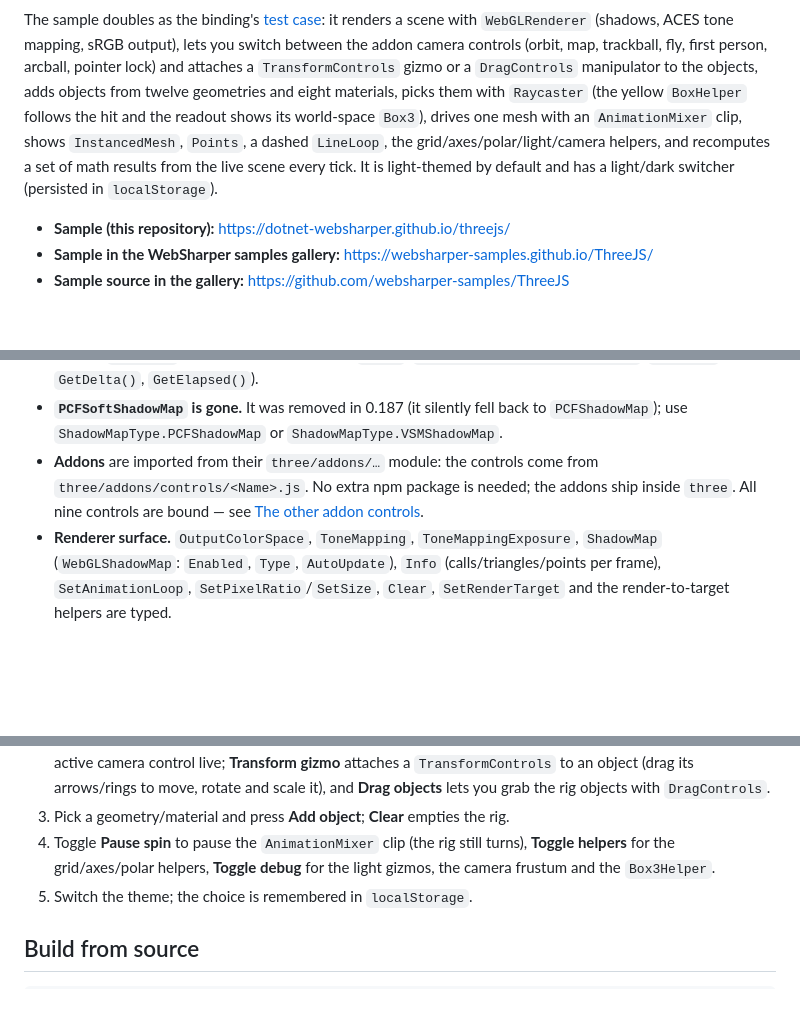
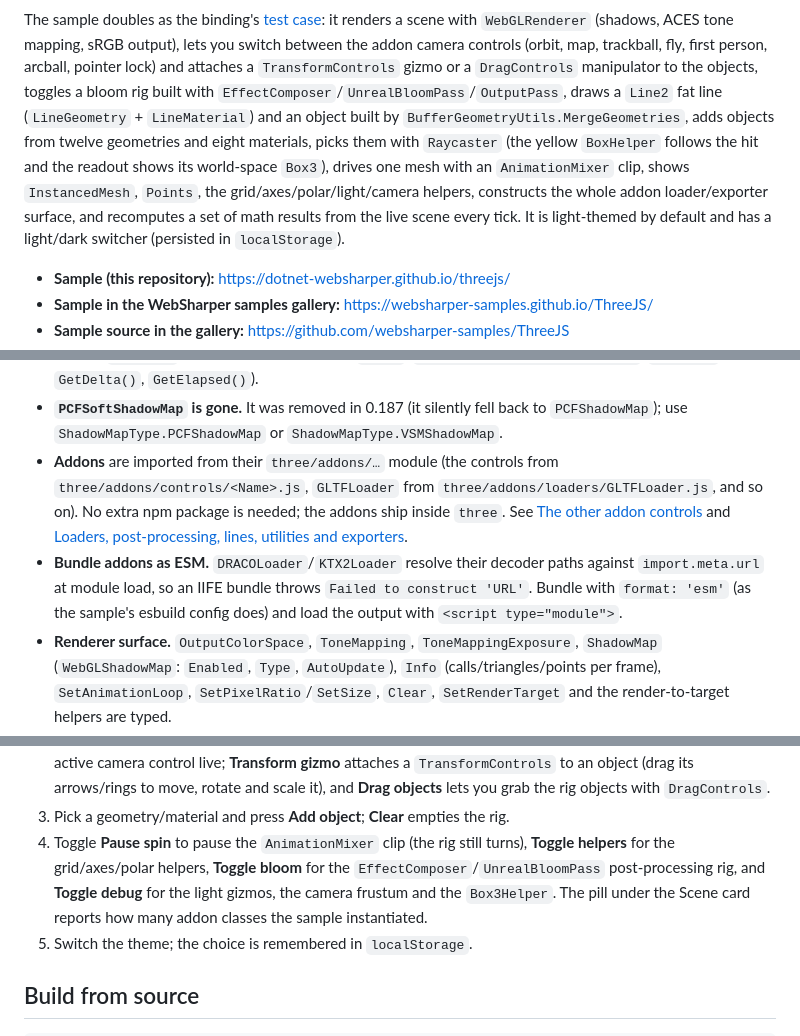
Before and after one commit to dotnet-websharper/threejs, a Markdown page: README.md, 3 parts joined by grey strips. Drawn GitHub-style; blank space fills up the shorter version.

```diff
--- a/README.md
+++ b/README.md
@@ -30,13 +32,17 @@ The sample doubles as the binding's [test case](#running-the-test-case): it
 renders a scene with `WebGLRenderer` (shadows, ACES tone mapping, sRGB output),
 lets you switch between the addon camera controls (orbit, map, trackball, fly,
 first person, arcball, pointer lock) and attaches a `TransformControls` gizmo or
-a `DragControls` manipulator to the objects, adds objects from twelve geometries
-and eight materials, picks them with `Raycaster` (the yellow `BoxHelper` follows
-the hit and the readout shows its world-space `Box3`), drives one mesh with an
-`AnimationMixer` clip, shows `InstancedMesh`, `Points`, a dashed `LineLoop`, the
-grid/axes/polar/light/camera helpers, and recomputes a set of math results from
-the live scene every tick. It is light-themed by default and has a light/dark
-switcher (persisted in `localStorage`).
+a `DragControls` manipulator to the objects, toggles a bloom rig built with
+`EffectComposer`/`UnrealBloomPass`/`OutputPass`, draws a `Line2` fat line
+(`LineGeometry` + `LineMaterial`) and an object built by
+`BufferGeometryUtils.MergeGeometries`, adds objects from twelve geometries and
+eight materials, picks them with `Raycaster` (the yellow `BoxHelper` follows the
+hit and the readout shows its world-space `Box3`), drives one mesh with an
+`AnimationMixer` clip, shows `InstancedMesh`, `Points`, the
+grid/axes/polar/light/camera helpers, constructs the whole addon loader/exporter
+surface, and recomputes a set of math results from the live scene every tick. It
+is light-themed by default and has a light/dark switcher (persisted in
+`localStorage`).
 
 - **Sample (this repository):** <https://dotnet-websharper.github.io/threejs/>
 - **Sample in the WebSharper samples gallery:** <https://websharper-samples.github.io/ThreeJS/>
@@ -278,10 +345,16 @@ checker.NeedsUpdate <- true
 - **`PCFSoftShadowMap` is gone.** It was removed in 0.187 (it silently fell back
   to `PCFShadowMap`); use `ShadowMapType.PCFShadowMap` or
   `ShadowMapType.VSMShadowMap`.
-- **Addons** are imported from their `three/addons/…` module: the controls come
-  from `three/addons/controls/<Name>.js`. No extra npm package is needed; the
-  addons ship inside `three`. All nine controls are bound — see
-  [The other addon controls](#the-other-addon-controls).
+- **Addons** are imported from their `three/addons/…` module (the controls from
+  `three/addons/controls/<Name>.js`, `GLTFLoader` from
+  `three/addons/loaders/GLTFLoader.js`, and so on). No extra npm package is
+  needed; the addons ship inside `three`. See [The other addon
+  controls](#the-other-addon-controls) and [Loaders, post-processing, lines,
+  utilities and exporters](#loaders-post-processing-lines-utilities-and-exporters).
+- **Bundle addons as ESM.** `DRACOLoader`/`KTX2Loader` resolve their decoder
+  paths against `import.meta.url` at module load, so an IIFE bundle throws
+  `Failed to construct 'URL'`. Bundle with `format: 'esm'` (as the sample's
+  esbuild config does) and load the output with `<script type="module">`.
 - **Renderer surface.** `OutputColorSpace`, `ToneMapping`,
   `ToneMappingExposure`, `ShadowMap` (`WebGLShadowMap`: `Enabled`, `Type`,
   `AutoUpdate`), `Info` (calls/triangles/points per frame), `SetAnimationLoop`,
@@ -342,8 +415,11 @@ What to try:
    grab the rig objects with `DragControls`.
 3. Pick a geometry/material and press **Add object**; **Clear** empties the rig.
 4. Toggle **Pause spin** to pause the `AnimationMixer` clip (the rig still
-   turns), **Toggle helpers** for the grid/axes/polar helpers, **Toggle debug**
-   for the light gizmos, the camera frustum and the `Box3Helper`.
+   turns), **Toggle helpers** for the grid/axes/polar helpers, **Toggle bloom**
+   for the `EffectComposer`/`UnrealBloomPass` post-processing rig, and **Toggle
+   debug** for the light gizmos, the camera frustum and the `Box3Helper`.
+   The pill under the Scene card reports how many addon classes the sample
+   instantiated.
 5. Switch the theme; the choice is remembered in `localStorage`.
 
 ## Build from source
```
Also changed, not shown: other parts of README.md (+67 -4 lines), docs/sample.png, 4 other files.
